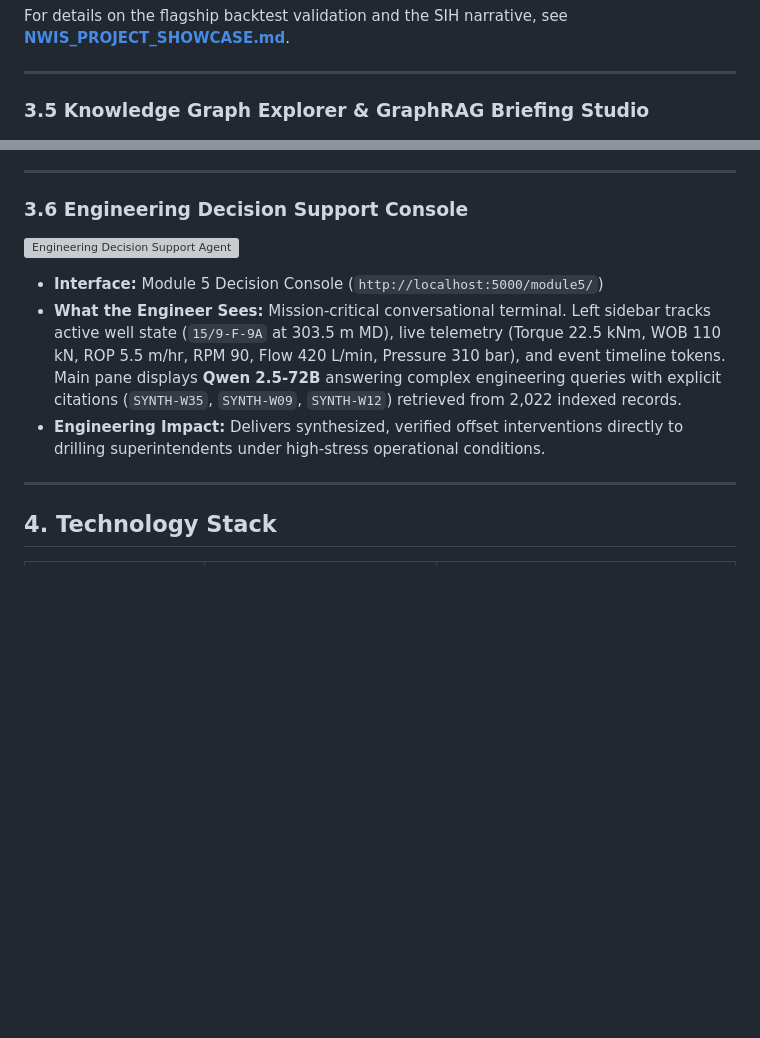
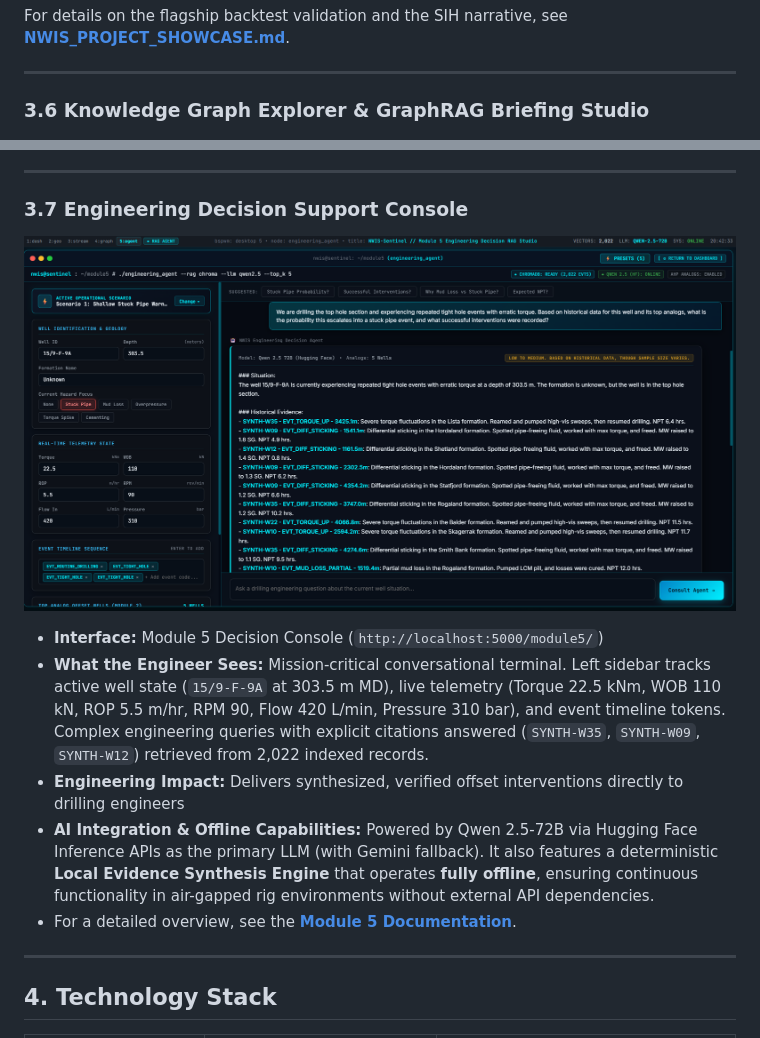
Before and after one commit to n3ssdub3y/SIH_2026_PLANNS, a Markdown page: README.md, 2 parts joined by grey strips. GitHub-like rendering; blank space fills up the shorter version; grey boxes are pictures that could not be loaded.

```diff
--- a/README.md
+++ b/README.md
@@ -114,7 +120,7 @@ For details on the flagship backtest validation and the SIH narrative, see **[NW
 
 ---
 
-### 3.5 Knowledge Graph Explorer & GraphRAG Briefing Studio
+### 3.6 Knowledge Graph Explorer & GraphRAG Briefing Studio
 ![Knowledge Graph & AI Briefing Studio](assets/module_4_graph.png)
 * **Interface:** Module 4 Knowledge Graph (`http://localhost:5000/module4/`)
 * **What the Engineer Sees:** Vis.js interactive graph visualizing 4,037 nodes and 12,392 edges. Highlights target well `15/9-F-9A` and its multi-hop topological connections across formations, events, hazard nodes, and mitigating interventions. The right pane hosts the Gemini Pre-Spud Briefing Studio, verifying 5/5 output sentences against underlying snippet nodes with zero hallucination.
@@ -122,11 +128,14 @@ For details on the flagship backtest validation and the SIH narrative, see **[NW
 
 ---
 
-### 3.6 Engineering Decision Support Console
-![Engineering Decision Support Agent](assets/moeule5_rag.png)
+### 3.7 Engineering Decision Support Console
+![Engineering Decision Support Agent](assets/module5_rag.png)
 * **Interface:** Module 5 Decision Console (`http://localhost:5000/module5/`)
-* **What the Engineer Sees:** Mission-critical conversational terminal. Left sidebar tracks active well state (`15/9-F-9A` at 303.5 m MD), live telemetry (Torque 22.5 kNm, WOB 110 kN, ROP 5.5 m/hr, RPM 90, Flow 420 L/min, Pressure 310 bar), and event timeline tokens. Main pane displays **Qwen 2.5-72B** answering complex engineering queries with explicit citations (`SYNTH-W35`, `SYNTH-W09`, `SYNTH-W12`) retrieved from 2,022 indexed records.
-* **Engineering Impact:** Delivers synthesized, verified offset interventions directly to drilling superintendents under high-stress operational conditions.
+* **What the Engineer Sees:** Mission-critical conversational terminal. Left sidebar tracks active well state (`15/9-F-9A` at 303.5 m MD), live telemetry (Torque 22.5 kNm, WOB 110 kN, ROP 5.5 m/hr, RPM 90, Flow 420 L/min, Pressure 310 bar), and event timeline tokens. Complex engineering queries with explicit citations answered (`SYNTH-W35`, `SYNTH-W09`, `SYNTH-W12`) retrieved from 2,022 indexed records.
+* **Engineering Impact:** Delivers synthesized, verified offset interventions directly to drilling engineers
+* **AI Integration & Offline Capabilities:** Powered by Qwen 2.5-72B via Hugging Face Inference APIs as the primary LLM (with Gemini fallback).
+It also features a deterministic **Local Evidence Synthesis Engine** that operates **fully offline**, ensuring continuous functionality in air-gapped rig environments without external API dependencies.
+* For a detailed overview, see the **[Module 5 Documentation](./NLP/nlp_task_ddr/module5_engineering_agent/README.md)**.
 
 
 ---
```
Also changed, not shown: other parts of README.md (+11 -5 lines), NLP/nlp_task_ddr/README.md (deleted, +0 -96 lines), assets/module_1.png (added), 8 other files.
